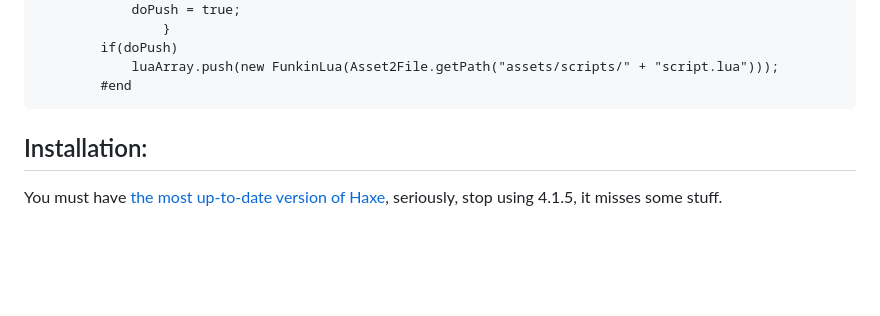
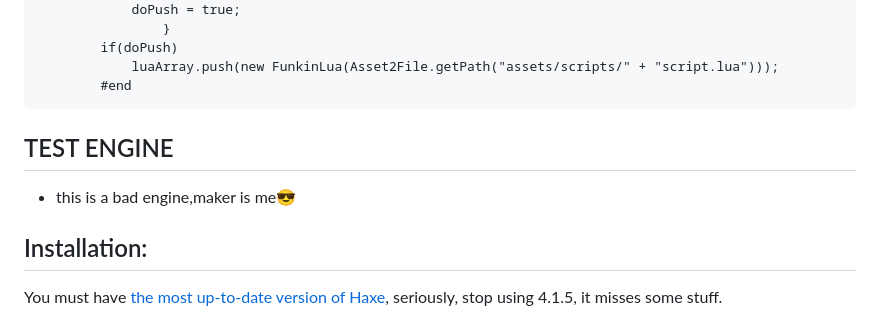
Before and after one commit to Liulw123/teat-1, a Markdown page: README.md, the part around the change. GitHub-like rendering; blank space fills up the shorter version.

````diff
--- a/README.md
+++ b/README.md
@@ -33,6 +33,10 @@ with the scripts folder, just do the same thing only with the scripts folder cod
 			luaArray.push(new FunkinLua(Asset2File.getPath("assets/scripts/" + "script.lua")));
 		#end
 ```
+
+## TEST ENGINE
+- this is a bad engine,maker is me😎
+
 ## Installation:
 You must have [the most up-to-date version of Haxe](https://haxe.org/download/), seriously, stop using 4.1.5, it misses some stuff.
 
````
